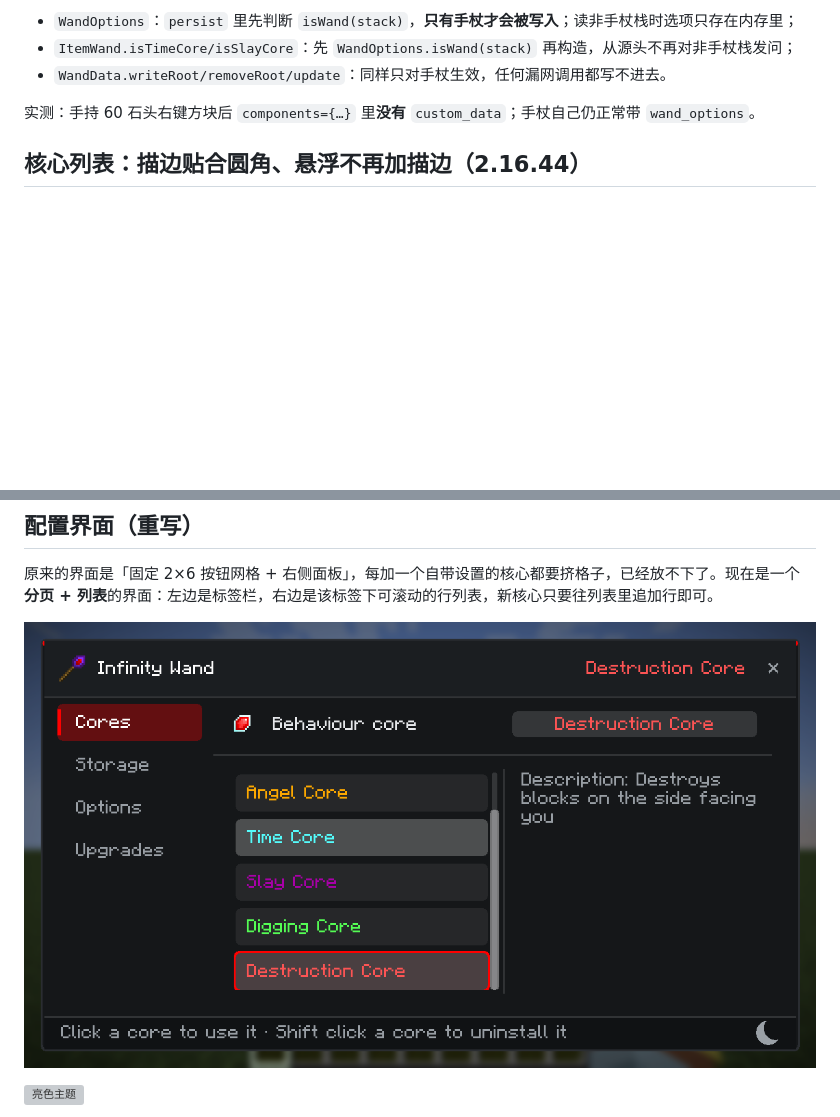
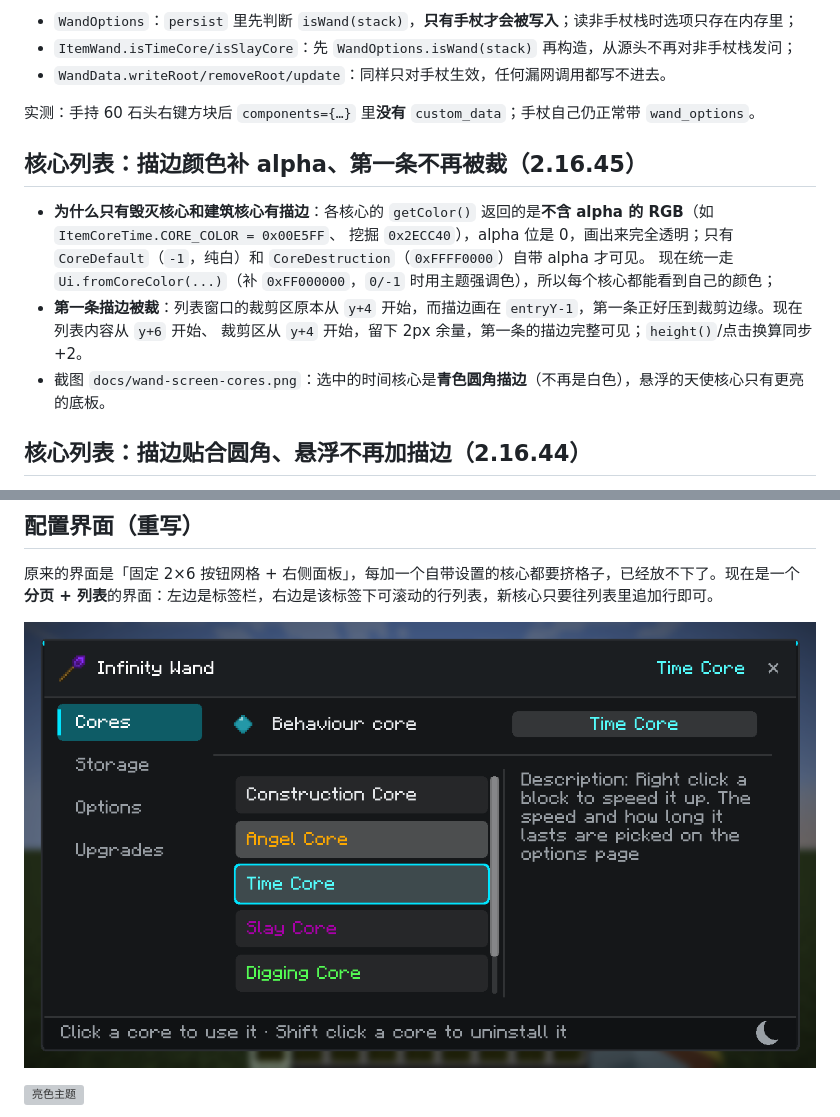
Before and after one commit to yutian3939/ConstructionWand-Plus, a Markdown page: README-PLUS.md, 2 parts joined by grey strips. GitHub-like rendering; pictures changed too: docs/wand-screen-cores.png; blank space fills up the shorter version; grey boxes are pictures that could not be loaded.

```diff
--- a/README-PLUS.md
+++ b/README-PLUS.md
@@ -28,6 +28,15 @@
 - `WandData.writeRoot/removeRoot/update`：同样只对手杖生效，任何漏网调用都写不进去。
 
 实测：手持 60 石头右键方块后 `components={…}` 里**没有** `custom_data`；手杖自己仍正常带 `wand_options`。
+## 核心列表：描边颜色补 alpha、第一条不再被裁（2.16.45）
+
+- **为什么只有毁灭核心和建筑核心有描边**：各核心的 `getColor()` 返回的是**不含 alpha 的 RGB**（如 `ItemCoreTime.CORE_COLOR = 0x00E5FF`、
+  挖掘 `0x2ECC40`），alpha 位是 0，画出来完全透明；只有 `CoreDefault`（`-1`，纯白）和 `CoreDestruction`（`0xFFFF0000`）自带 alpha 才可见。
+  现在统一走 `Ui.fromCoreColor(...)`（补 `0xFF000000`，`0/-1` 时用主题强调色），所以每个核心都能看到自己的颜色；
+- **第一条描边被裁**：列表窗口的裁剪区原本从 `y+4` 开始，而描边画在 `entryY-1`，第一条正好压到裁剪边缘。现在列表内容从 `y+6` 开始、
+  裁剪区从 `y+4` 开始，留下 2px 余量，第一条的描边完整可见；`height()`/点击换算同步 +2。
+- 截图 `docs/wand-screen-cores.png`：选中的时间核心是**青色圆角描边**（不再是白色），悬浮的天使核心只有更亮的底板。
+
 ## 核心列表：描边贴合圆角、悬浮不再加描边（2.16.44）
 
 - `Ui.outline` 换成 `Ui.outlineRounded`：先按圆角画一圈核心色，再把内部用窗口底色（`Ui.BACKGROUND`）挖掉 1px，
```
Also changed, not shown: 2 other files.
